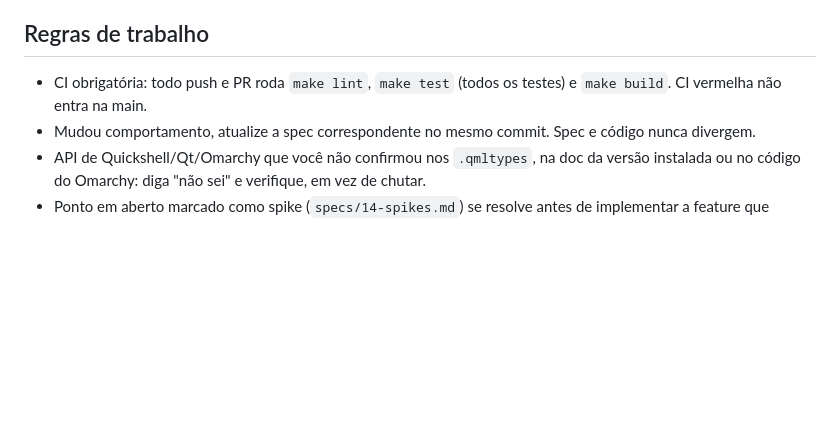
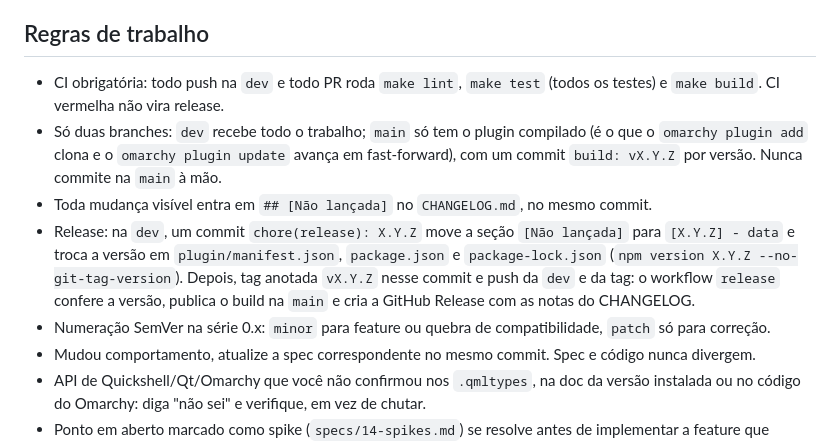
Before and after one commit to CaioNazario/island-omarchy, a Markdown page: AGENTS.md, the part around the change. GitHub-like rendering; blank space fills up the shorter version.

Commit message:
docs: describe the dev and main branch flow and the release steps

```diff
--- a/AGENTS.md
+++ b/AGENTS.md
@@ -107,7 +107,11 @@ O host recria o `Bar.qml` a cada hot-reload de plugin (qualquer arquivo salvo em
 
 ## Regras de trabalho
 
-- CI obrigatória: todo push e PR roda `make lint`, `make test` (todos os testes) e `make build`. CI vermelha não entra na main.
+- CI obrigatória: todo push na `dev` e todo PR roda `make lint`, `make test` (todos os testes) e `make build`. CI vermelha não vira release.
+- Só duas branches: `dev` recebe todo o trabalho; `main` só tem o plugin compilado (é o que o `omarchy plugin add` clona e o `omarchy plugin update` avança em fast-forward), com um commit `build: vX.Y.Z` por versão. Nunca commite na `main` à mão.
+- Toda mudança visível entra em `## [Não lançada]` no `CHANGELOG.md`, no mesmo commit.
+- Release: na `dev`, um commit `chore(release): X.Y.Z` move a seção `[Não lançada]` para `[X.Y.Z] - data` e troca a versão em `plugin/manifest.json`, `package.json` e `package-lock.json` (`npm version X.Y.Z --no-git-tag-version`). Depois, tag anotada `vX.Y.Z` nesse commit e push da `dev` e da tag: o workflow `release` confere a versão, publica o build na `main` e cria a GitHub Release com as notas do CHANGELOG.
+- Numeração SemVer na série 0.x: `minor` para feature ou quebra de compatibilidade, `patch` só para correção.
 - Mudou comportamento, atualize a spec correspondente no mesmo commit. Spec e código nunca divergem.
 - API de Quickshell/Qt/Omarchy que você não confirmou nos `.qmltypes`, na doc da versão instalada ou no código do Omarchy: diga "não sei" e verifique, em vez de chutar.
 - Ponto em aberto marcado como spike (`specs/14-spikes.md`) se resolve antes de implementar a feature que depende dele, e o resultado vai para a spec.
```
